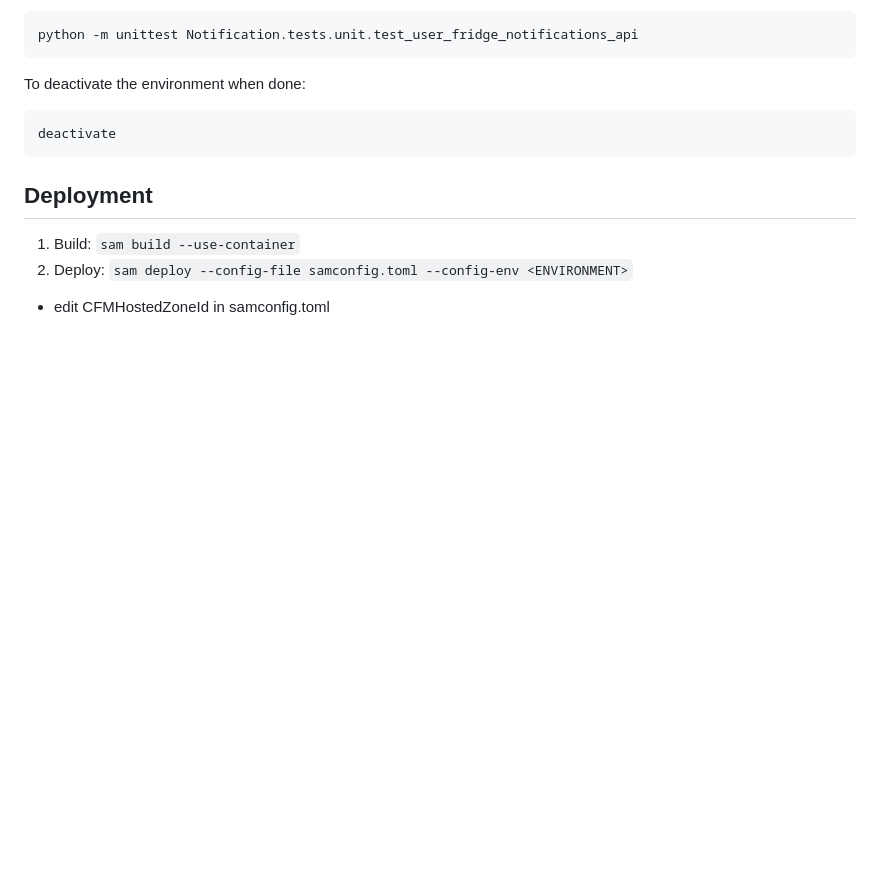
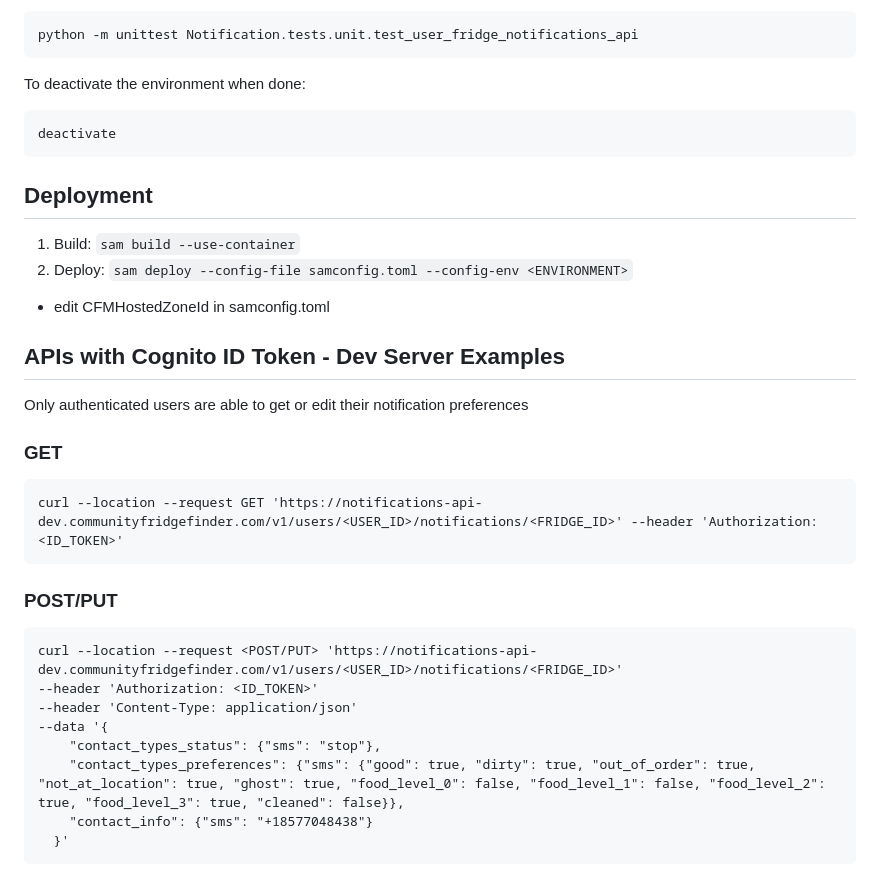
Before and after one commit to FridgeFinder/CFM_Notification, a Markdown page: README.md, the part around the change. Drawn GitHub-style; blank space fills up the shorter version.

Commit message:
N3 update readme

````diff
--- a/README.md
+++ b/README.md
@@ -151,3 +151,24 @@ deactivate
 1. Build: `sam build --use-container`
 2. Deploy: `sam deploy --config-file samconfig.toml --config-env <ENVIRONMENT>`
   * edit CFMHostedZoneId in samconfig.toml
+
+## APIs with Cognito ID Token - Dev Server Examples
+
+Only authenticated users are able to get or edit their notification preferences
+
+### GET
+```
+curl --location --request GET 'https://notifications-api-dev.communityfridgefinder.com/v1/users/<USER_ID>/notifications/<FRIDGE_ID>' --header 'Authorization: <ID_TOKEN>'
+```
+
+### POST/PUT
+```
+curl --location --request <POST/PUT> 'https://notifications-api-dev.communityfridgefinder.com/v1/users/<USER_ID>/notifications/<FRIDGE_ID>'
+--header 'Authorization: <ID_TOKEN>'
+--header 'Content-Type: application/json'
+--data '{
+    "contact_types_status": {"sms": "stop"},
+    "contact_types_preferences": {"sms": {"good": true, "dirty": true, "out_of_order": true, "not_at_location": true, "ghost": true, "food_level_0": false, "food_level_1": false, "food_level_2": true, "food_level_3": true, "cleaned": false}},
+    "contact_info": {"sms": "+18577048438"}
+  }'
+```
````
